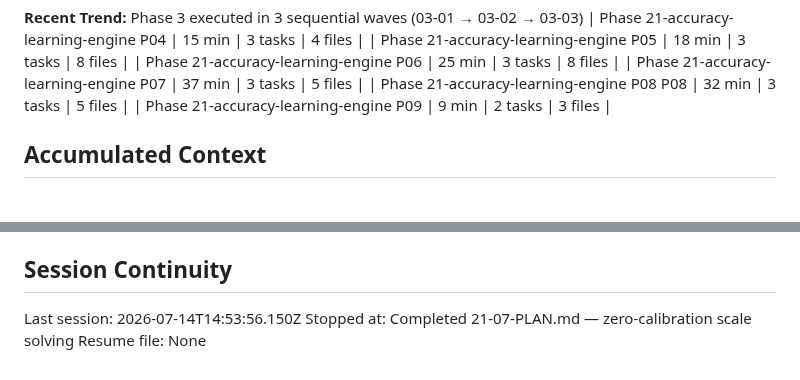
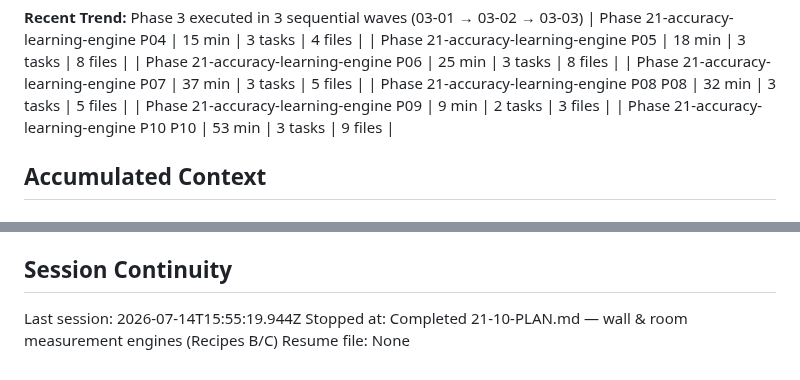
Before and after one commit to Zaman152/Bobby-Tailor-Automation-2.0, a Markdown page: .planning/STATE.md, 2 parts joined by grey strips. Rendered like a GitHub page.

```diff
--- a/.planning/STATE.md
+++ b/.planning/STATE.md
@@ -57,6 +57,7 @@ Progress: [████████░░] 83%
 | Phase 21-accuracy-learning-engine P07 | 37 min | 3 tasks | 5 files |
 | Phase 21-accuracy-learning-engine P08 P08 | 32 min | 3 tasks | 5 files |
 | Phase 21-accuracy-learning-engine P09 | 9 min | 2 tasks | 3 files |
+| Phase 21-accuracy-learning-engine P10 P10 | 53 min | 3 tasks | 9 files |
 
 ## Accumulated Context
 
@@ -304,6 +309,6 @@ None yet.
 
 ## Session Continuity
 
-Last session: 2026-07-14T14:53:56.150Z
-Stopped at: Completed 21-07-PLAN.md — zero-calibration scale solving
+Last session: 2026-07-14T15:55:19.944Z
+Stopped at: Completed 21-10-PLAN.md — wall & room measurement engines (Recipes B/C)
 Resume file: None
```
Also changed, not shown: other parts of .planning/STATE.md (+13 -9 lines), .planning/ROADMAP.md (+2 -2 lines), 1 other file.
